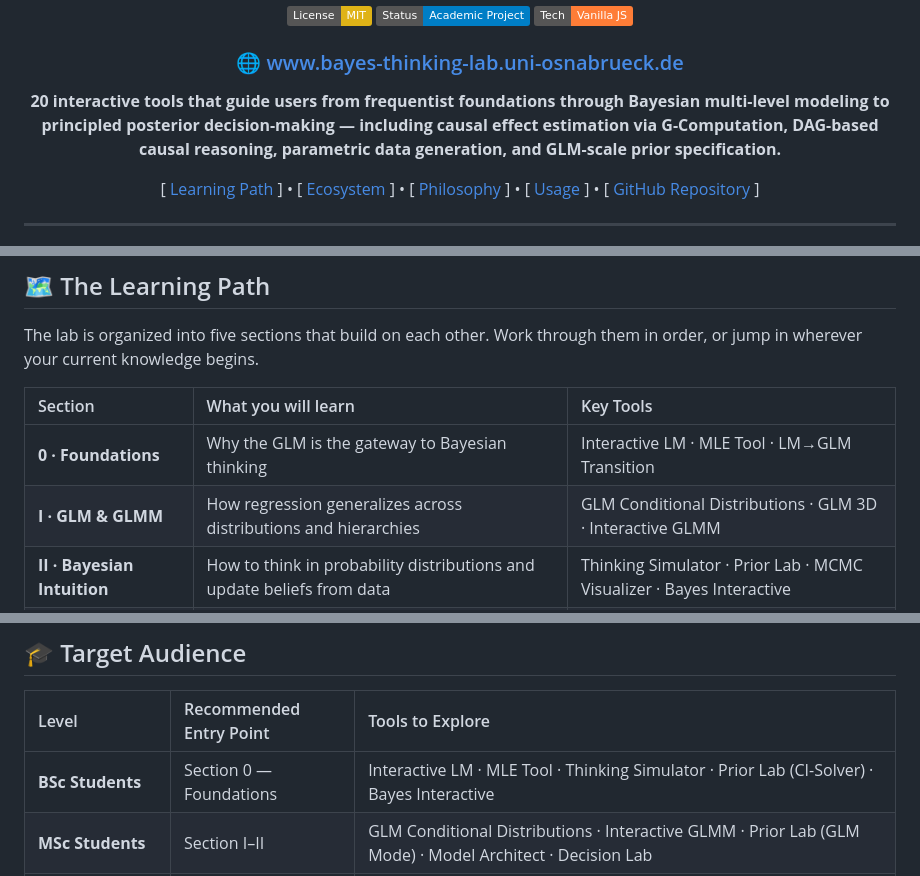
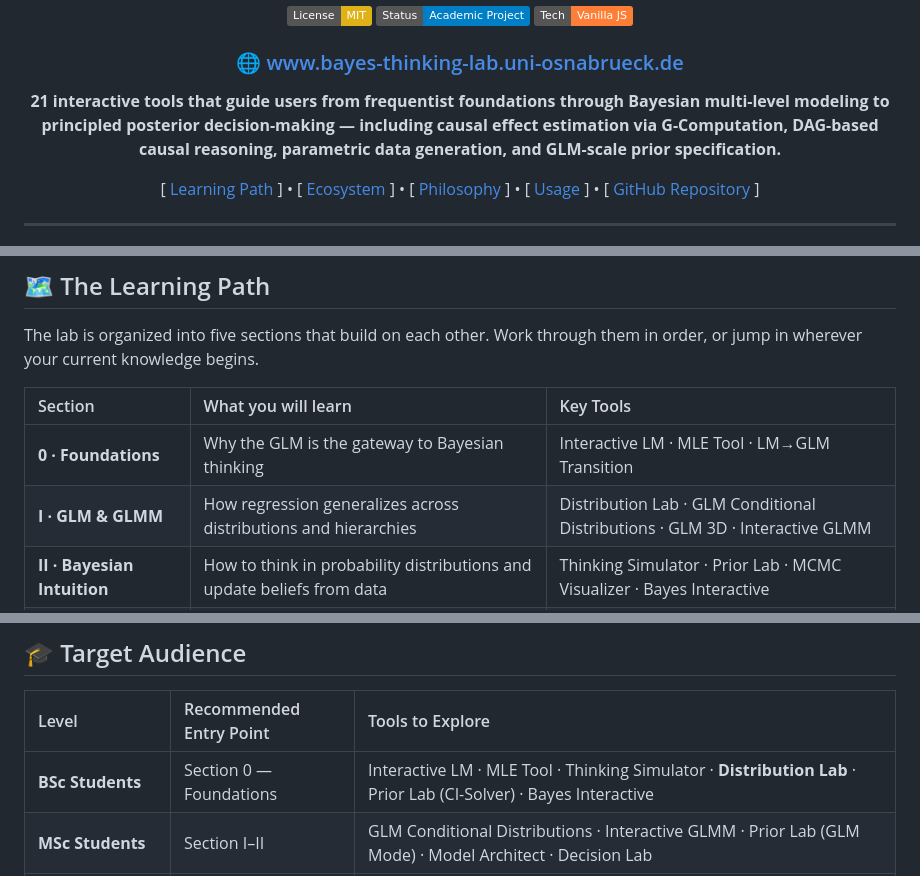
Before and after one commit to raduesing/Bayes_Thinking_Lab, a Markdown page: README.md, 3 parts joined by grey strips. Rendered like a GitHub page; badges without logos.

Commit message:
README: add Distribution Lab (21 tools, Section I)
- Tool count 20 → 21
- Learning path table Section I: add Distribution Lab
- Section I ecosystem: Distribution Lab bullet (18 distributions, brms families)
- Target audience BSc: Distribution Lab added as recommended tool

Co-Authored-By: Claude Sonnet 4.6 <noreply@anthropic.com>

```diff
--- a/README.md
+++ b/README.md
@@ -13,7 +13,7 @@
 
 ### 🌐 [www.bayes-thinking-lab.uni-osnabrueck.de](https://www.bayes-thinking-lab.uni-osnabrueck.de/)
 
-**20 interactive tools that guide users from frequentist foundations through Bayesian multi-level modeling to principled posterior decision-making — including causal effect estimation via G-Computation, DAG-based causal reasoning, parametric data generation, and GLM-scale prior specification.**
+**21 interactive tools that guide users from frequentist foundations through Bayesian multi-level modeling to principled posterior decision-making — including causal effect estimation via G-Computation, DAG-based causal reasoning, parametric data generation, and GLM-scale prior specification.**
 
 [ [Learning Path](#-the-learning-path) ] • [ [Ecosystem](#-the-ecosystem) ] • [ [Philosophy](#-scientific-philosophy) ] • [ [Usage](#-getting-started) ] • [ [GitHub Repository](https://github.com/raduesing/Bayes_Thinking_Lab) ]
 
@@ -38,7 +38,7 @@ The lab is organized into five sections that build on each other. Work through t
 | Section | What you will learn | Key Tools |
 | :--- | :--- | :--- |
 | **0 · Foundations** | Why the GLM is the gateway to Bayesian thinking | Interactive LM · MLE Tool · LM→GLM Transition |
-| **I · GLM & GLMM** | How regression generalizes across distributions and hierarchies | GLM Conditional Distributions · GLM 3D · Interactive GLMM |
+| **I · GLM & GLMM** | How regression generalizes across distributions and hierarchies | Distribution Lab · GLM Conditional Distributions · GLM 3D · Interactive GLMM |
 | **II · Bayesian Intuition** | How to think in probability distributions and update beliefs from data | Thinking Simulator · Prior Lab · MCMC Visualizer · Bayes Interactive |
 | **III · Small Worlds** | How to construct models: sketch causal structure, simulate data, plan power | Golem Builder · Data Creator |
 | **IV · Bayesian Workflow** | How to specify, build, check, compare, and export hierarchical Bayesian models | Model Architect · brms Builder · Prior & Posterior PC · LOO Lab |
@@ -138,7 +140,7 @@ The Bayes Thinking Lab is a **serverless web application**. No installation, no
 
 | Level | Recommended Entry Point | Tools to Explore |
 | :--- | :--- | :--- |
-| **BSc Students** | Section 0 — Foundations | Interactive LM · MLE Tool · Thinking Simulator · Prior Lab (CI-Solver) · Bayes Interactive |
+| **BSc Students** | Section 0 — Foundations | Interactive LM · MLE Tool · Thinking Simulator · **Distribution Lab** · Prior Lab (CI-Solver) · Bayes Interactive |
 | **MSc Students** | Section I–II | GLM Conditional Distributions · Interactive GLMM · Prior Lab (GLM Mode) · Model Architect · Decision Lab |
 | **PhD / Researchers** | Section III–V | Golem Builder · Data Creator · brms Model Builder · Prior & Posterior PC · LOO Lab · Causal Calculator · G-Comp Builder · Decision Maker |
 
```
Also changed, not shown: other parts of README.md (+2 -0 lines).
